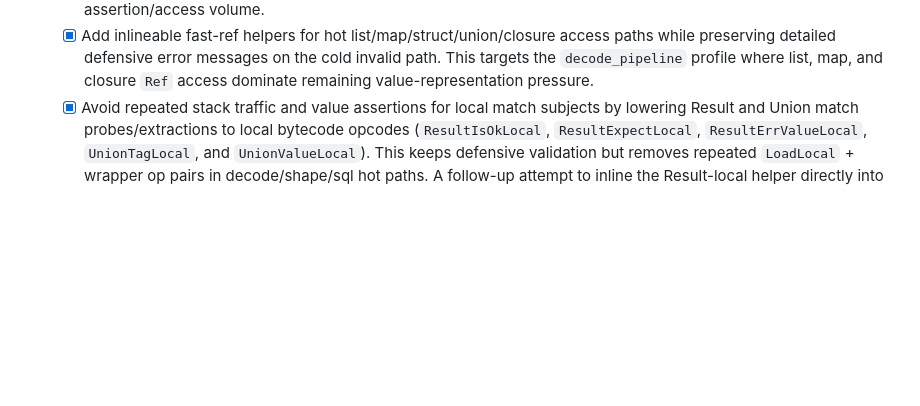
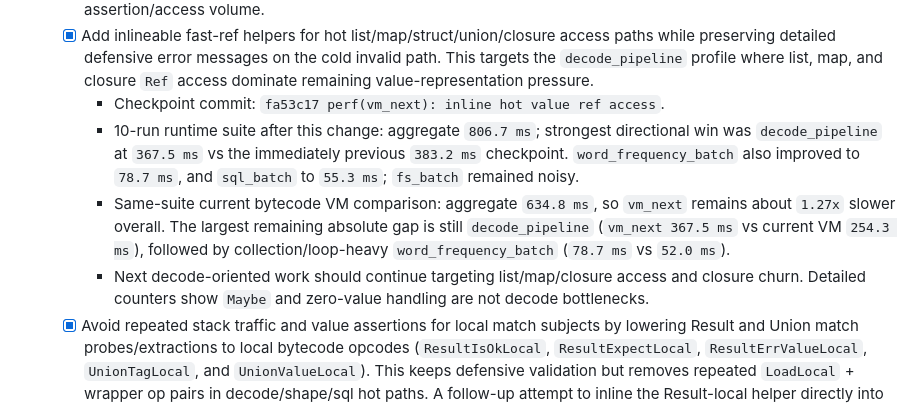
Before and after one commit to akonwi/ard, a Markdown page: backlog/vm-next-execution-performance.md, the part around the change. Rendered like a GitHub page; blank space fills up the shorter version.

Commit message:
docs: update vm_next milestone 3 checkpoint

```diff
--- a/backlog/vm-next-execution-performance.md
+++ b/backlog/vm-next-execution-performance.md
@@ -334,6 +334,19 @@ wrapper allocation/type-assertion churn on success-heavy decode paths.
     access paths while preserving detailed defensive error messages on the cold
     invalid path. This targets the `decode_pipeline` profile where list, map,
     and closure `Ref` access dominate remaining value-representation pressure.
+    - Checkpoint commit: `fa53c17 perf(vm_next): inline hot value ref access`.
+    - 10-run runtime suite after this change: aggregate `806.7 ms`; strongest
+      directional win was `decode_pipeline` at `367.5 ms` vs the immediately
+      previous `383.2 ms` checkpoint. `word_frequency_batch` also improved to
+      `78.7 ms`, and `sql_batch` to `55.3 ms`; `fs_batch` remained noisy.
+    - Same-suite current bytecode VM comparison: aggregate `634.8 ms`, so
+      `vm_next` remains about `1.27x` slower overall. The largest remaining
+      absolute gap is still `decode_pipeline` (`vm_next 367.5 ms` vs current VM
+      `254.3 ms`), followed by collection/loop-heavy `word_frequency_batch`
+      (`78.7 ms` vs `52.0 ms`).
+    - Next decode-oriented work should continue targeting list/map/closure
+      access and closure churn. Detailed counters show `Maybe` and zero-value
+      handling are not decode bottlenecks.
   - [x] Avoid repeated stack traffic and value assertions for local match
     subjects by lowering Result and Union match probes/extractions to local
     bytecode opcodes (`ResultIsOkLocal`, `ResultExpectLocal`,
```
